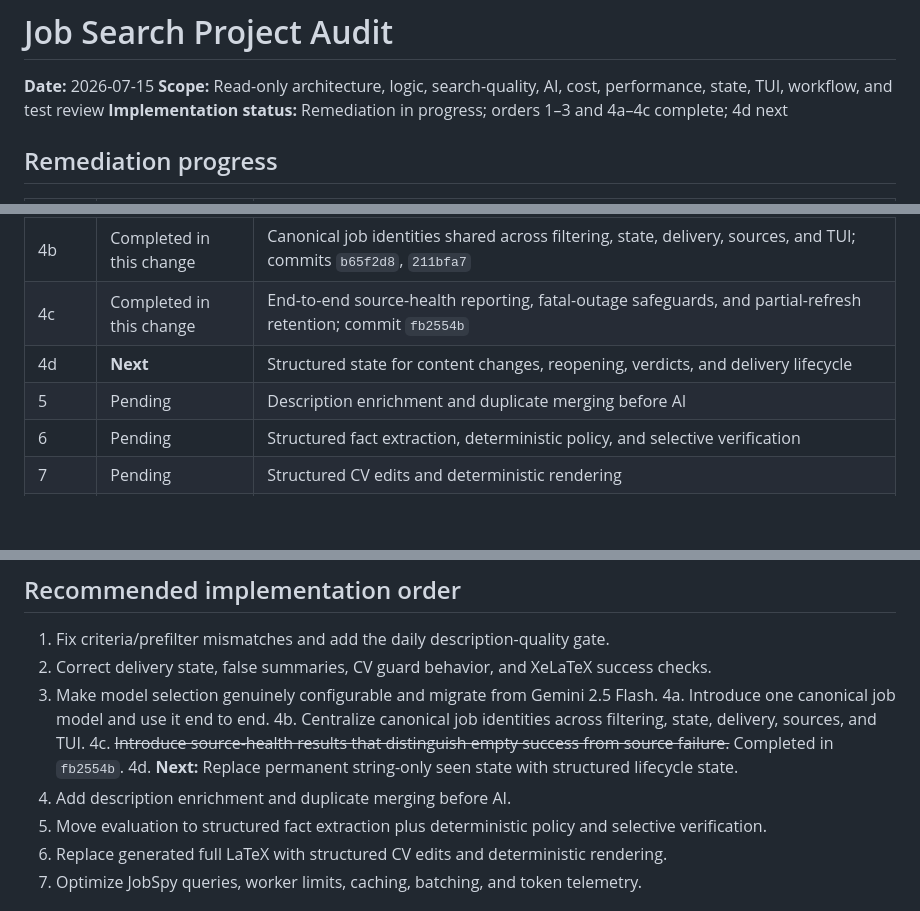
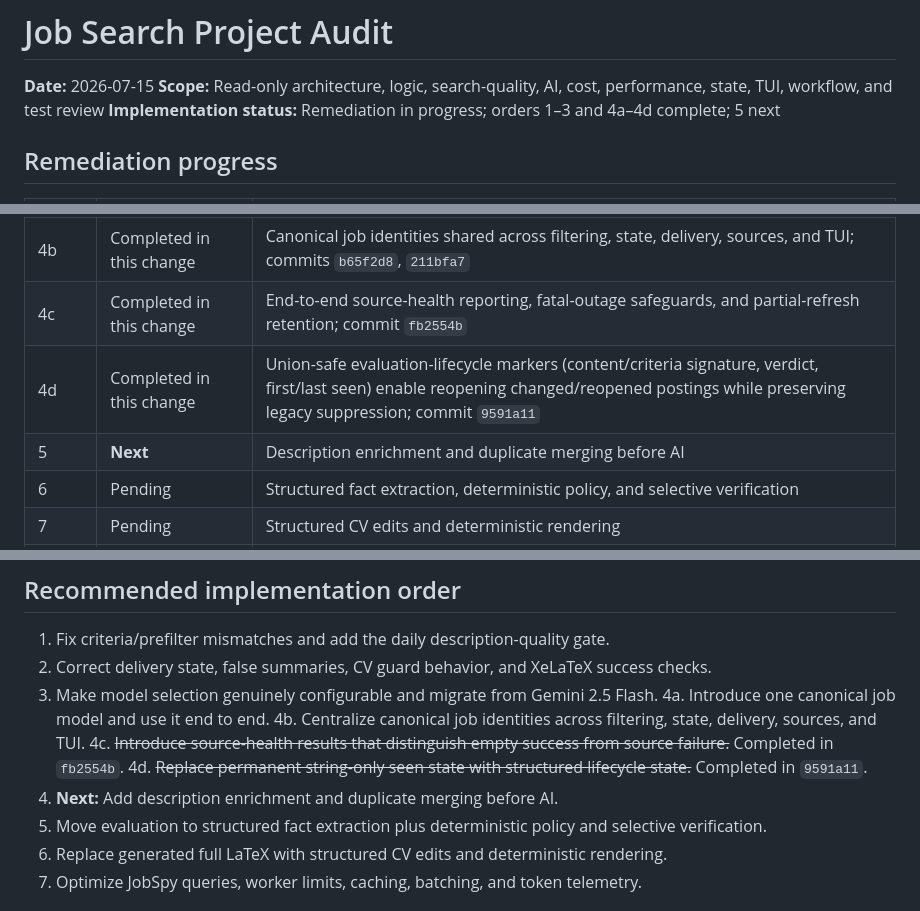
Before and after one commit to dsx87/job-search, a Markdown page: docs/job-search-project-audit-2026-07-15.md, 3 parts joined by grey strips. GitHub-like rendering; blank space fills up the shorter version.

Commit message:
docs: record audit order 4d completion
Co-Authored-By: Claude Opus 4.8 <noreply@anthropic.com>
Claude-Session: https://claude.ai/code/session_01XJZHBXsTPPTvjSCEDSGaa3

```diff
--- a/docs/job-search-project-audit-2026-07-15.md
+++ b/docs/job-search-project-audit-2026-07-15.md
@@ -2,7 +2,7 @@
 
 **Date:** 2026-07-15
 **Scope:** Read-only architecture, logic, search-quality, AI, cost, performance, state, TUI, workflow, and test review
-**Implementation status:** Remediation in progress; orders 1–3 and 4a–4c complete; 4d next
+**Implementation status:** Remediation in progress; orders 1–3 and 4a–4d complete; 5 next
 
 ## Remediation progress
 
@@ -14,8 +14,8 @@
 | 4a | Completed in this change | Canonical `Job` contract used end to end; commit `ef8e276` |
 | 4b | Completed in this change | Canonical job identities shared across filtering, state, delivery, sources, and TUI; commits `b65f2d8`, `211bfa7` |
 | 4c | Completed in this change | End-to-end source-health reporting, fatal-outage safeguards, and partial-refresh retention; commit `fb2554b` |
-| 4d | **Next** | Structured state for content changes, reopening, verdicts, and delivery lifecycle |
-| 5 | Pending | Description enrichment and duplicate merging before AI |
+| 4d | Completed in this change | Union-safe evaluation-lifecycle markers (content/criteria signature, verdict, first/last seen) enable reopening changed/reopened postings while preserving legacy suppression; commit `9591a11` |
+| 5 | **Next** | Description enrichment and duplicate merging before AI |
 | 6 | Pending | Structured fact extraction, deterministic policy, and selective verification |
 | 7 | Pending | Structured CV edits and deterministic rendering |
 | 8 | Pending | JobSpy queries, worker limits, caching, batching, and token telemetry |
@@ -305,8 +305,8 @@ The package layout is good, but internal structure is not yet consistent:
 4a. Introduce one canonical job model and use it end to end.
 4b. Centralize canonical job identities across filtering, state, delivery, sources, and TUI.
 4c. ~~Introduce source-health results that distinguish empty success from source failure.~~ Completed in `fb2554b`.
-4d. **Next:** Replace permanent string-only seen state with structured lifecycle state.
-5. Add description enrichment and duplicate merging before AI.
+4d. ~~Replace permanent string-only seen state with structured lifecycle state.~~ Completed in `9591a11`.
+5. **Next:** Add description enrichment and duplicate merging before AI.
 6. Move evaluation to structured fact extraction plus deterministic policy and selective verification.
 7. Replace generated full LaTeX with structured CV edits and deterministic rendering.
 8. Optimize JobSpy queries, worker limits, caching, batching, and token telemetry.
```
